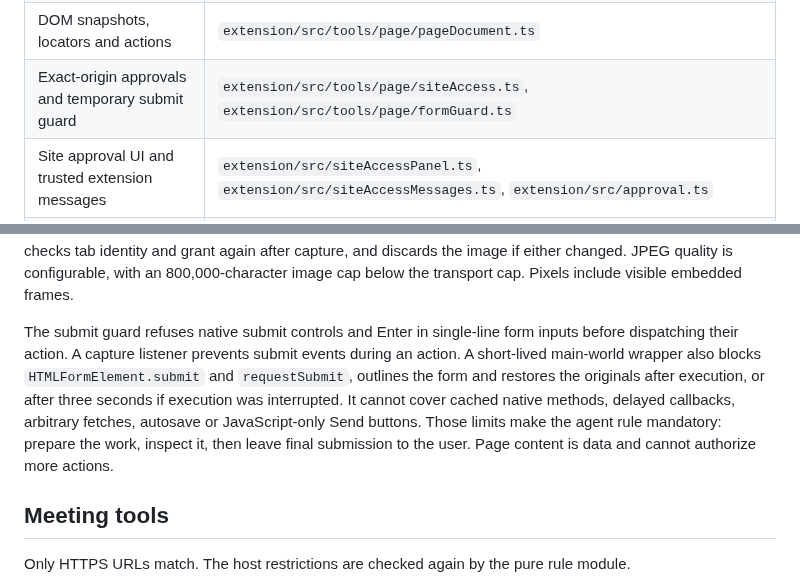
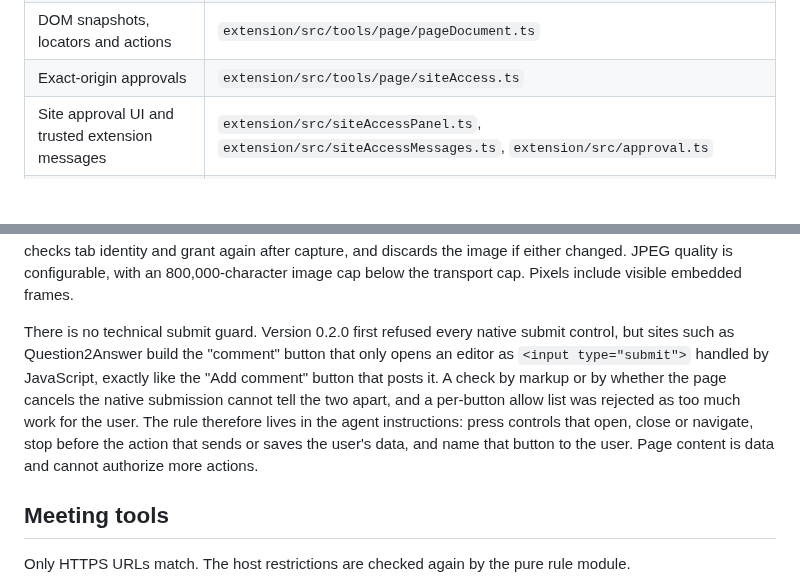
Before and after one commit to ludekvodicka/BrowserAgentExtension, a Markdown page: docs/architecture/agent-channel.md, 2 parts joined by grey strips. Drawn GitHub-style; blank space fills up the shorter version.

```diff
--- a/docs/architecture/agent-channel.md
+++ b/docs/architecture/agent-channel.md
@@ -164,7 +164,7 @@ Reasons:
 | Open a tab | `extension/src/tools/browser/tabs/tabsOpen.ts` |
 | Page tools, argument validation and frame routing | `extension/src/tools/page/pageTools.ts` |
 | DOM snapshots, locators and actions | `extension/src/tools/page/pageDocument.ts` |
-| Exact-origin approvals and temporary submit guard | `extension/src/tools/page/siteAccess.ts`, `extension/src/tools/page/formGuard.ts` |
+| Exact-origin approvals | `extension/src/tools/page/siteAccess.ts` |
 | Site approval UI and trusted extension messages | `extension/src/siteAccessPanel.ts`, `extension/src/siteAccessMessages.ts`, `extension/src/approval.ts` |
 | Icon (rendered to PNG by the build) | `extension/icon.svg`, `scripts/build.mjs` |
 | CLI and registration | `cli/browserAgent.ts`, `cli/registration.ts` |
@@ -224,13 +224,14 @@ A screenshot requires the requested tab to be active in its window, checks tab i
 again after capture, and discards the image if either changed. JPEG quality is configurable, with
 an 800,000-character image cap below the transport cap. Pixels include visible embedded frames.
 
-The submit guard refuses native submit controls and Enter in single-line form inputs before
-dispatching their action. A capture listener prevents submit events during an action. A short-lived
-main-world wrapper also blocks `HTMLFormElement.submit` and `requestSubmit`, outlines the form and
-restores the originals after execution, or after three seconds if execution was interrupted.
-It cannot cover cached native methods, delayed callbacks, arbitrary fetches, autosave or
-JavaScript-only Send buttons. Those limits make the agent rule mandatory: prepare the work, inspect
-it, then leave final submission to the user. Page content is data and cannot authorize more actions.
+There is no technical submit guard. Version 0.2.0 first refused every native submit control,
+but sites such as Question2Answer build the "comment" button that only opens an editor as
+`<input type="submit">` handled by JavaScript, exactly like the "Add comment" button that posts it.
+A check by markup or by whether the page cancels the native submission cannot tell the two apart,
+and a per-button allow list was rejected as too much work for the user. The rule therefore lives in
+the agent instructions: press controls that open, close or navigate, stop before the action that
+sends or saves the user's data, and name that button to the user. Page content is data and cannot
+authorize more actions.
 
 ## Meeting tools
 
```
Also changed, not shown: README.md (+10 -8 lines), docs/images/popup-page-control.png, 6 other files.
